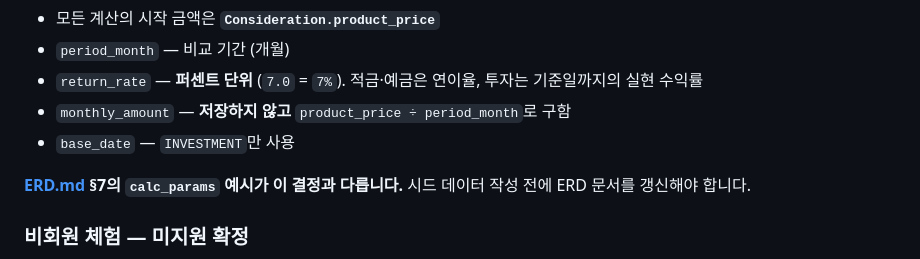
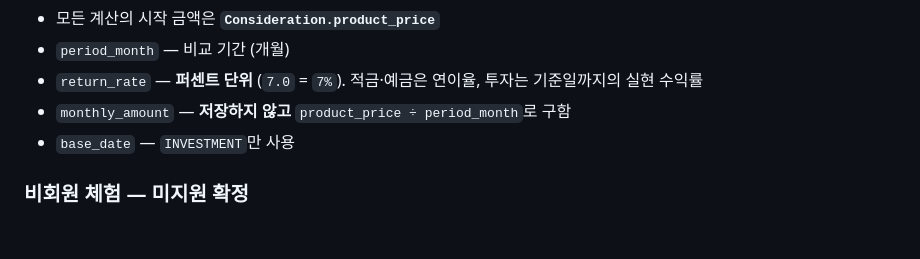
Before and after one commit to pirogramming/CHOEZY, a Markdown page: docs/API.md, the part around the change. Drawn GitHub-style; blank space fills up the shorter version.

Commit message:
docs: API 문서 수정

```diff
--- a/docs/API.md
+++ b/docs/API.md
@@ -1797,7 +1797,6 @@ NAVER_CLIENT_SECRET=
 - `monthly_amount` — **저장하지 않고** `product_price ÷ period_month`로 구함
 - `base_date` — `INVESTMENT`만 사용
 
-**[ERD.md](ERD.md) §7의 `calc_params` 예시가 이 결정과 다릅니다.** 시드 데이터 작성 전에 ERD 문서를 갱신해야 합니다.
 
 ### 비회원 체험 — 미지원 확정
 
```
